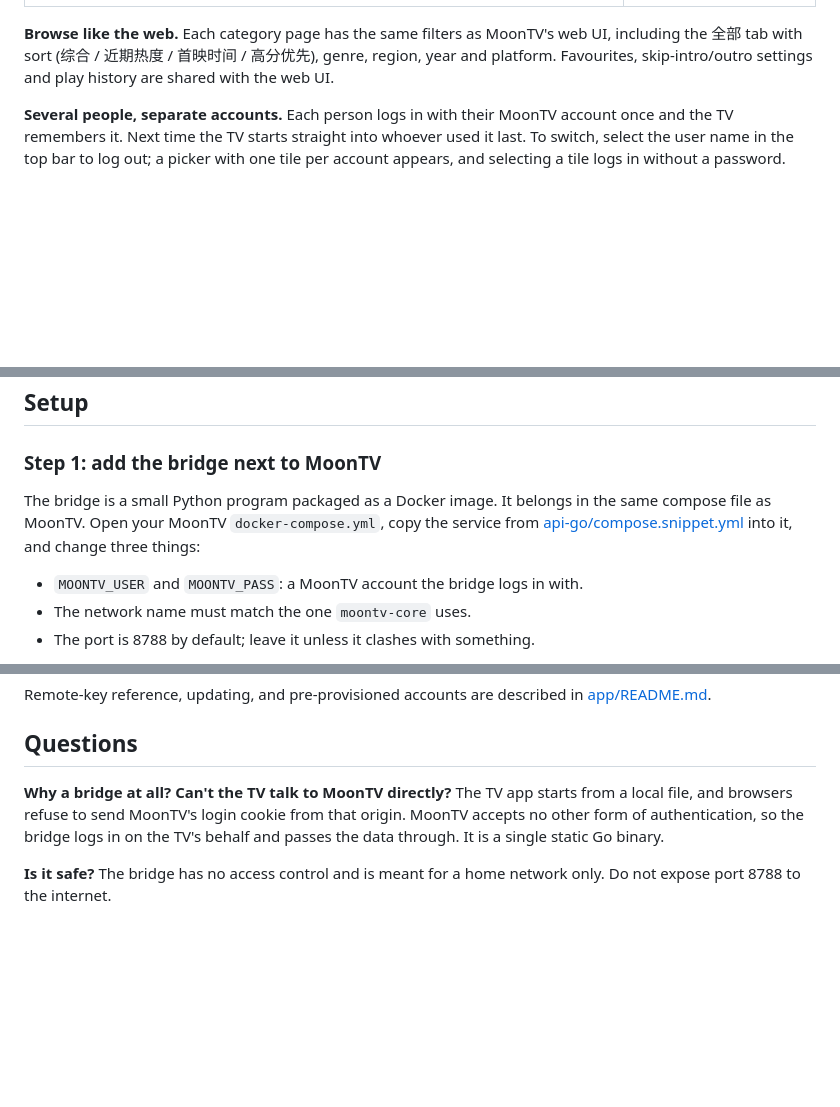
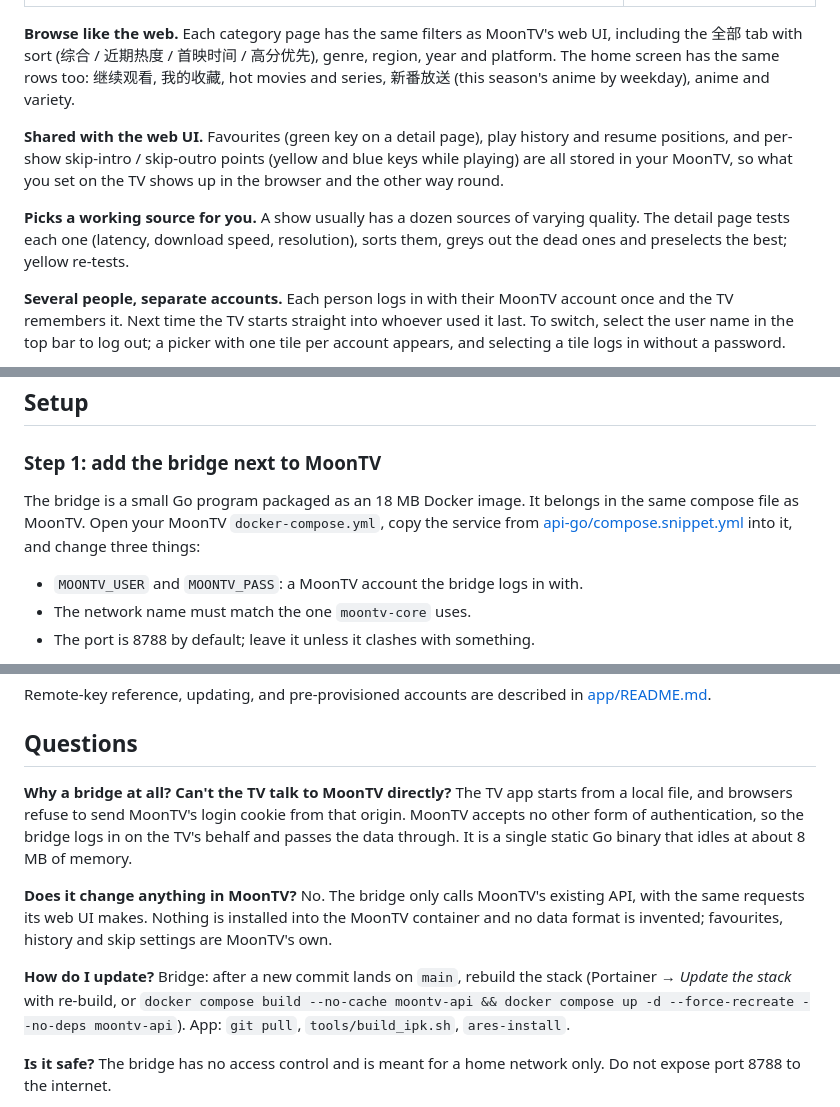
Before and after one commit to coomteng/moontv-webos, a Markdown page: README.md, 3 parts joined by grey strips. Rendered like a GitHub page; blank space fills up the shorter version.

```diff
--- a/README.md
+++ b/README.md
@@ -28,7 +28,11 @@ This project is a separate TV interface for the same MoonTV. It installs as its
 |---|---|
 | ![TV keyboard with QR](docs/screenshots/04-phone-qr.jpg) | <img src="docs/screenshots/05-phone-input.jpg" width="260" alt="Phone input page"> |
 
-**Browse like the web.** Each category page has the same filters as MoonTV's web UI, including the 全部 tab with sort (综合 / 近期热度 / 首映时间 / 高分优先), genre, region, year and platform. Favourites, skip-intro/outro settings and play history are shared with the web UI.
+**Browse like the web.** Each category page has the same filters as MoonTV's web UI, including the 全部 tab with sort (综合 / 近期热度 / 首映时间 / 高分优先), genre, region, year and platform. The home screen has the same rows too: 继续观看, 我的收藏, hot movies and series, 新番放送 (this season's anime by weekday), anime and variety.
+
+**Shared with the web UI.** Favourites (green key on a detail page), play history and resume positions, and per-show skip-intro / skip-outro points (yellow and blue keys while playing) are all stored in your MoonTV, so what you set on the TV shows up in the browser and the other way round.
+
+**Picks a working source for you.** A show usually has a dozen sources of varying quality. The detail page tests each one (latency, download speed, resolution), sorts them, greys out the dead ones and preselects the best; yellow re-tests.
 
 **Several people, separate accounts.** Each person logs in with their MoonTV account once and the TV remembers it. Next time the TV starts straight into whoever used it last. To switch, select the user name in the top bar to log out; a picker with one tile per account appears, and selecting a tile logs in without a password.
 
@@ -45,7 +49,7 @@ This project is a separate TV interface for the same MoonTV. It installs as its
 
 ### Step 1: add the bridge next to MoonTV
 
-The bridge is a small Python program packaged as a Docker image. It belongs in the same compose file as MoonTV. Open your MoonTV `docker-compose.yml`, copy the service from [api-go/compose.snippet.yml](api-go/compose.snippet.yml) into it, and change three things:
+The bridge is a small Go program packaged as an 18 MB Docker image. It belongs in the same compose file as MoonTV. Open your MoonTV `docker-compose.yml`, copy the service from [api-go/compose.snippet.yml](api-go/compose.snippet.yml) into it, and change three things:
 
 - `MOONTV_USER` and `MOONTV_PASS`: a MoonTV account the bridge logs in with.
 - The network name must match the one `moontv-core` uses.
@@ -94,7 +98,13 @@ Remote-key reference, updating, and pre-provisioned accounts are described in [a
 ## Questions
 
 **Why a bridge at all? Can't the TV talk to MoonTV directly?**
-The TV app starts from a local file, and browsers refuse to send MoonTV's login cookie from that origin. MoonTV accepts no other form of authentication, so the bridge logs in on the TV's behalf and passes the data through. It is a single static Go binary.
+The TV app starts from a local file, and browsers refuse to send MoonTV's login cookie from that origin. MoonTV accepts no other form of authentication, so the bridge logs in on the TV's behalf and passes the data through. It is a single static Go binary that idles at about 8 MB of memory.
+
+**Does it change anything in MoonTV?**
+No. The bridge only calls MoonTV's existing API, with the same requests its web UI makes. Nothing is installed into the MoonTV container and no data format is invented; favourites, history and skip settings are MoonTV's own.
+
+**How do I update?**
+Bridge: after a new commit lands on `main`, rebuild the stack (Portainer → *Update the stack* with re-build, or `docker compose build --no-cache moontv-api && docker compose up -d --force-recreate --no-deps moontv-api`). App: `git pull`, `tools/build_ipk.sh`, `ares-install`.
 
 **Is it safe?**
 The bridge has no access control and is meant for a home network only. Do not expose port 8788 to the internet.
```
Also changed, not shown: other parts of README.md (+1 -1 lines), README.zh-CN.md (+14 -4 lines), app/README.md (+28 -4 lines).
